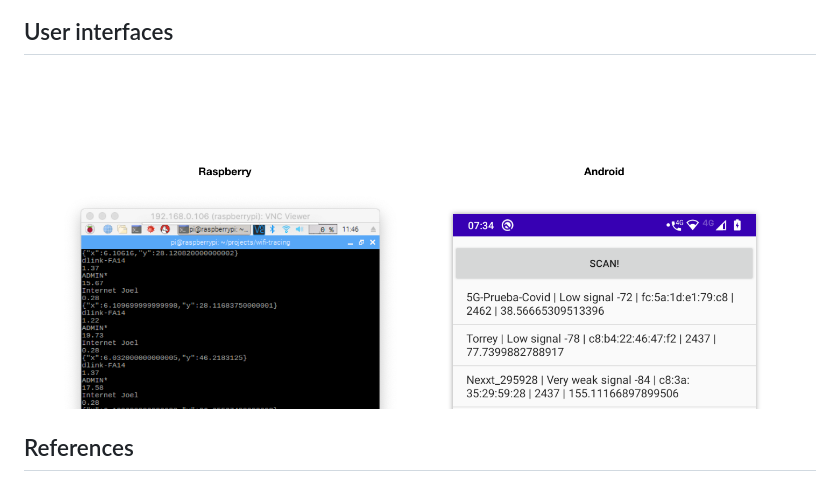
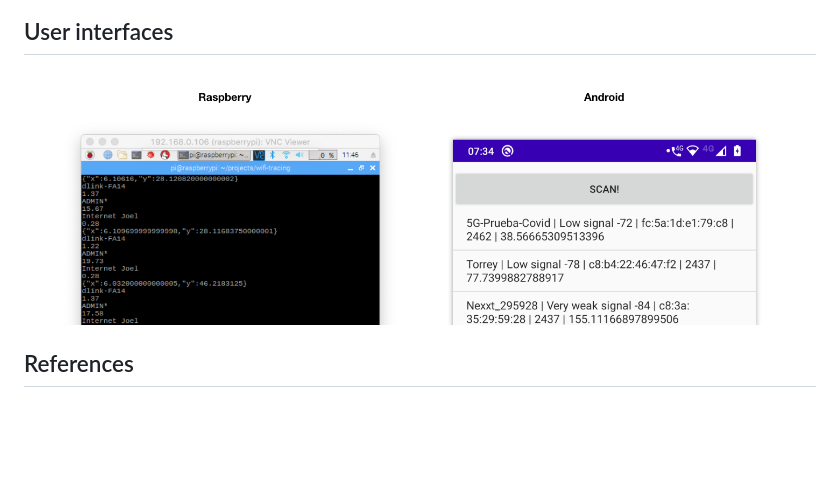
Before and after one commit to joelibaceta/wifi-tracing, a Markdown page: README.md, the part around the change. Drawn GitHub-style; pictures changed too: doc/images/user_interfaces_2.png (deleted), doc/images/user_interfaces_4.png (added); blank space fills up the shorter version.

```diff
--- a/README.md
+++ b/README.md
@@ -45,7 +45,7 @@ This demo contains:
 
 ## User interfaces
 
-  ![](doc/images/user_interfaces_2.png)
+  ![](doc/images/user_interfaces_4.png)
 
 ## References
 
```
Also changed, not shown: doc/images/user_interfaces.png (deleted).
